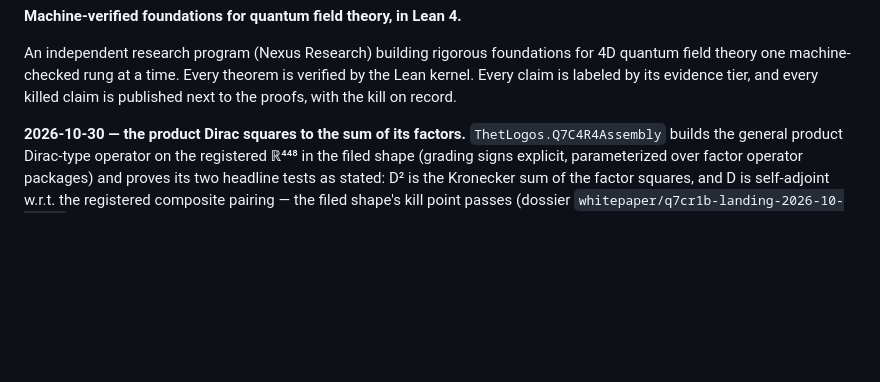
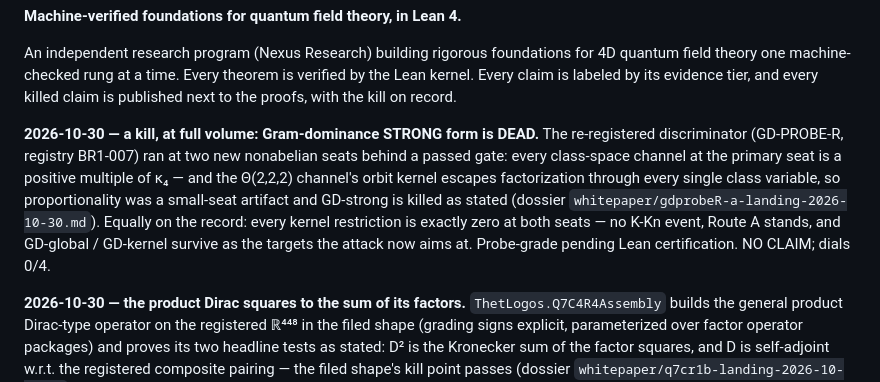
Before and after one commit to jeffgurd888/thet-logos, a Markdown page: README.md, the part around the change. Drawn GitHub-style; blank space fills up the shorter version.

Commit message:
GD-PROBE-R-a (BR1-007): GD-ii — GD-strong DIES (Theta escape at F21); kernel restrictions zero, Route A stands
Synced via API: local 38243a8b

```diff
--- a/README.md
+++ b/README.md
@@ -17,6 +17,20 @@ foundations for 4D quantum field theory one machine-checked rung at a
 time. Every theorem is verified by the Lean kernel. Every claim is
 labeled by its evidence tier, and every killed claim is published next
 to the proofs, with the kill on record.
+
+**2026-10-30 — a kill, at full volume: Gram-dominance STRONG
+form is DEAD.** The re-registered discriminator (GD-PROBE-R,
+registry BR1-007) ran at two new nonabelian seats behind a
+passed gate: every class-space channel at the primary seat is
+a positive multiple of κ₄ — and the Θ(2,2,2) channel's orbit
+kernel escapes factorization through every single class
+variable, so proportionality was a small-seat artifact and
+GD-strong is killed as stated (dossier
+`whitepaper/gdprobeR-a-landing-2026-10-30.md`). Equally on the
+record: every kernel restriction is exactly zero at both
+seats — no K-Kn event, Route A stands, and GD-global /
+GD-kernel survive as the targets the attack now aims at.
+Probe-grade pending Lean certification. NO CLAIM; dials 0/4.
 
 **2026-10-30 — the product Dirac squares to the sum of its
 factors.** `ThetLogos.Q7C4R4Assembly` builds the general
```
Also changed, not shown: whitepaper/cross-check-registry.md (+42 -0 lines), whitepaper/gdprobeR-a-landing-2026-10-30.md (added, +100 -0 lines).
